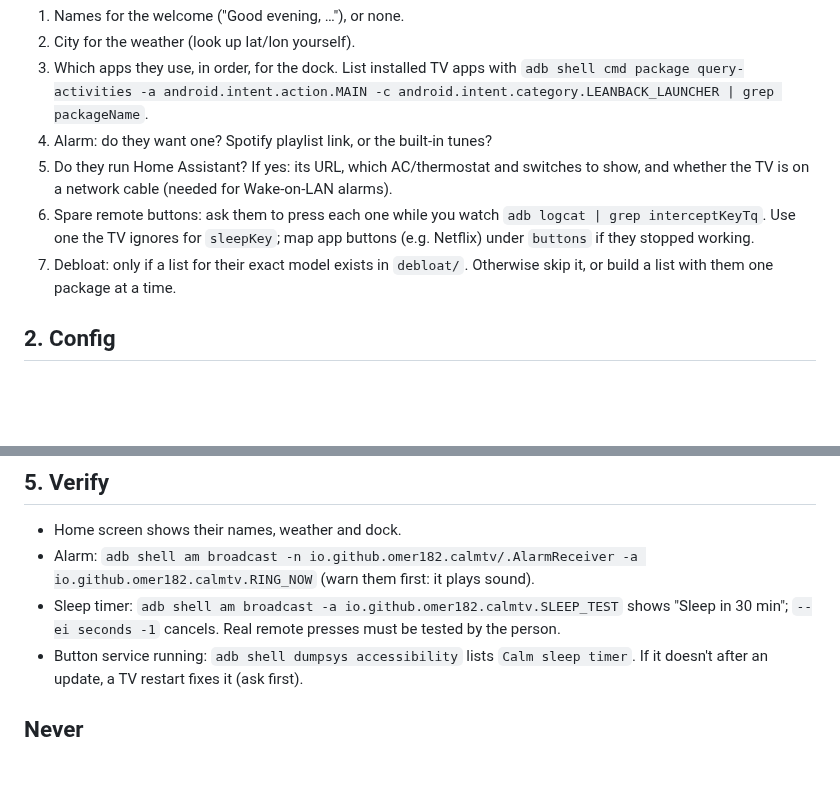
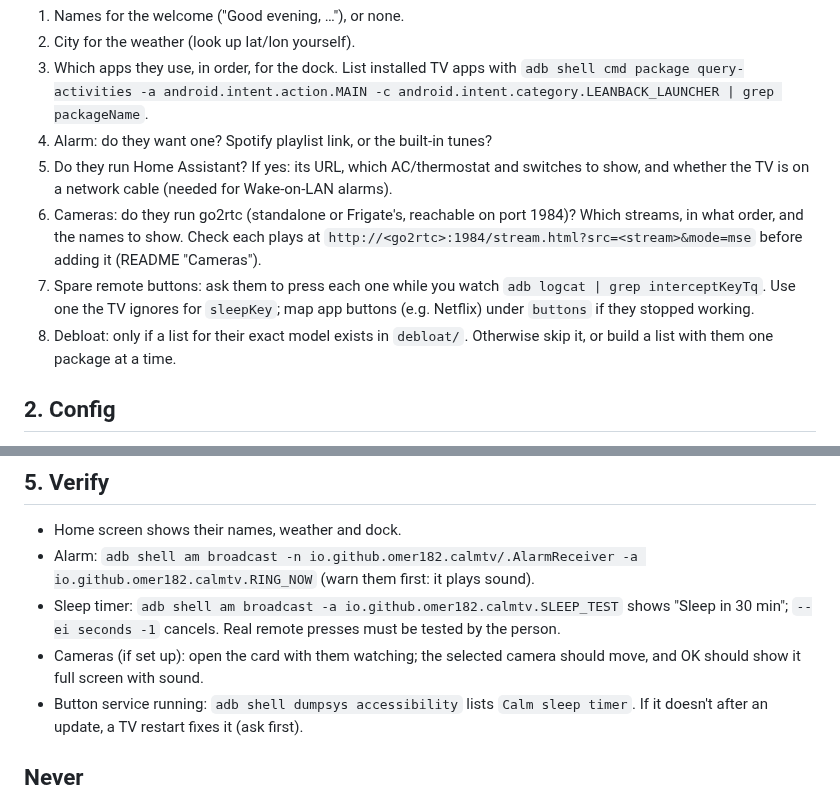
Before and after one commit to omer182/calm-tv, a Markdown page: AGENTS.md, 2 parts joined by grey strips. GitHub-like rendering; blank space fills up the shorter version.

```diff
--- a/AGENTS.md
+++ b/AGENTS.md
@@ -21,10 +21,13 @@ anything you can't undo, and verify each step with a screenshot
 4. Alarm: do they want one? Spotify playlist link, or the built-in tunes?
 5. Do they run Home Assistant? If yes: its URL, which AC/thermostat and switches to show, and
    whether the TV is on a network cable (needed for Wake-on-LAN alarms).
-6. Spare remote buttons: ask them to press each one while you watch
+6. Cameras: do they run go2rtc (standalone or Frigate's, reachable on port 1984)? Which
+   streams, in what order, and the names to show. Check each plays at
+   `http://<go2rtc>:1984/stream.html?src=<stream>&mode=mse` before adding it (README "Cameras").
+7. Spare remote buttons: ask them to press each one while you watch
    `adb logcat | grep interceptKeyTq`. Use one the TV ignores for `sleepKey`; map app buttons
    (e.g. Netflix) under `buttons` if they stopped working.
-7. Debloat: only if a list for their exact model exists in `debloat/`. Otherwise skip it, or
+8. Debloat: only if a list for their exact model exists in `debloat/`. Otherwise skip it, or
    build a list with them one package at a time.
 
 ## 2. Config
@@ -47,6 +50,8 @@ before restarting.
   (warn them first: it plays sound).
 - Sleep timer: `adb shell am broadcast -a io.github.omer182.calmtv.SLEEP_TEST` shows
   "Sleep in 30 min"; `--ei seconds -1` cancels. Real remote presses must be tested by the person.
+- Cameras (if set up): open the card with them watching; the selected camera should move, and
+  OK should show it full screen with sound.
 - Button service running: `adb shell dumpsys accessibility` lists `Calm sleep timer`. If it
   doesn't after an update, a TV restart fixes it (ask first).
 
```
Also changed, not shown: README.md (+52 -3 lines), docs/screenshots/10-cameras.jpg (added), 7 other files.
